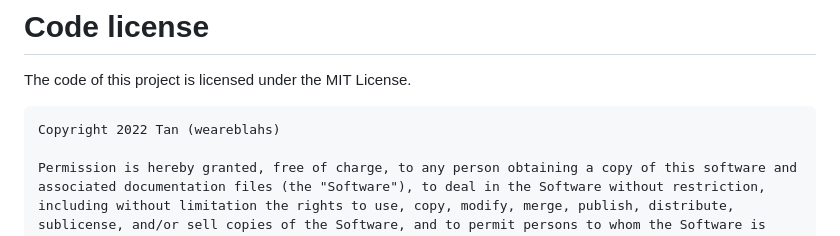
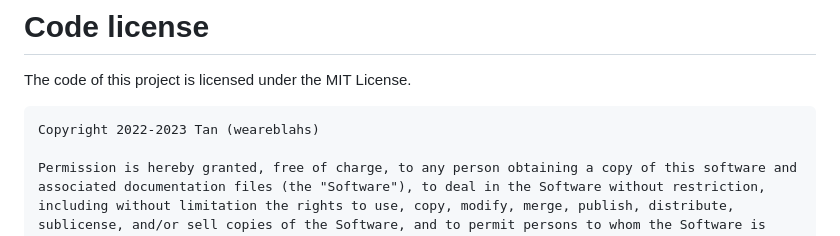
Before and after one commit to weareblahs/ikeatoys, a Markdown page: LICENSE.md, the part around the change. Rendered like a GitHub page.

Commit message:
Update license date

````diff
--- a/LICENSE.md
+++ b/LICENSE.md
@@ -96,7 +96,7 @@ OTHER DEALINGS IN THE FONT SOFTWARE.
 # Code license
 The code of this project is licensed under the MIT License.
 ```
-Copyright 2022 Tan (weareblahs)
+Copyright 2022-2023 Tan (weareblahs)
 
 Permission is hereby granted, free of charge, to any person obtaining a copy of this software and associated documentation files (the "Software"), to deal in the Software without restriction, including without limitation the rights to use, copy, modify, merge, publish, distribute, sublicense, and/or sell copies of the Software, and to permit persons to whom the Software is furnished to do so.
 
````
